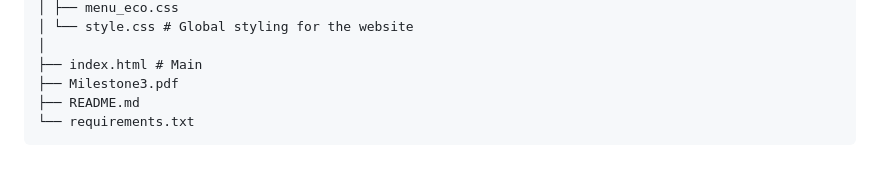
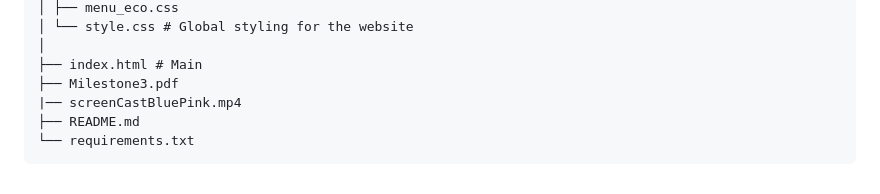
Before and after one commit to com-480-data-visualization/BluePink, a Markdown page: README.md, the part around the change. Rendered like a GitHub page.

````diff
--- a/README.md
+++ b/README.md
@@ -64,6 +64,7 @@ BLUEPINK/
 │
 ├── index.html # Main
 ├── Milestone3.pdf
+|── screenCastBluePink.mp4
 ├── README.md
 └── requirements.txt
 ```
````
